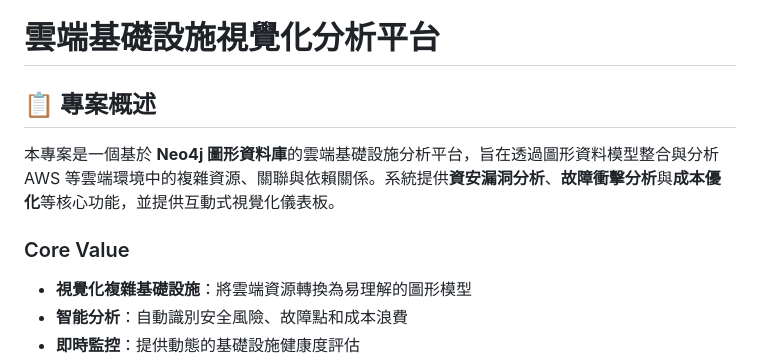
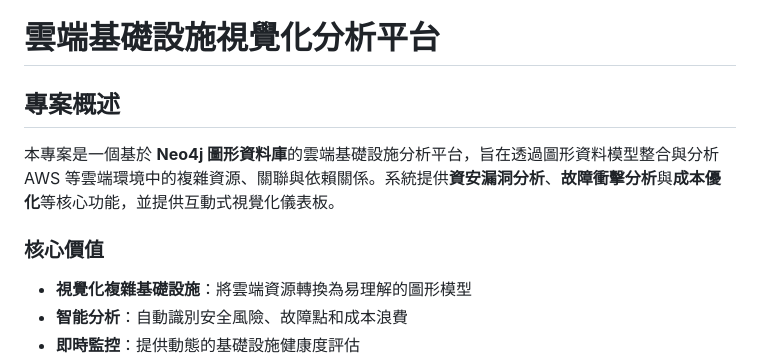
Before and after one commit to itsYoga/cloud-infra-analysis, a Markdown page: README.md, the part around the change. Rendered like a GitHub page.

Commit message:
Update README with localized section titles
Replaced English section headers with Chinese equivalents for better localization and consistency in the README. Removed emoji from the project overview section.

```diff
--- a/README.md
+++ b/README.md
@@ -1,10 +1,10 @@
 # 雲端基礎設施視覺化分析平台
 
-## 📋 專案概述
+## 專案概述
 
 本專案是一個基於 **Neo4j 圖形資料庫**的雲端基礎設施分析平台，旨在透過圖形資料模型整合與分析 AWS 等雲端環境中的複雜資源、關聯與依賴關係。系統提供**資安漏洞分析**、**故障衝擊分析**與**成本優化**等核心功能，並提供互動式視覺化儀表板。
 
-### Core Value
+### 核心價值
 - **視覺化複雜基礎設施**：將雲端資源轉換為易理解的圖形模型
 - **智能分析**：自動識別安全風險、故障點和成本浪費
 - **即時監控**：提供動態的基礎設施健康度評估
```
